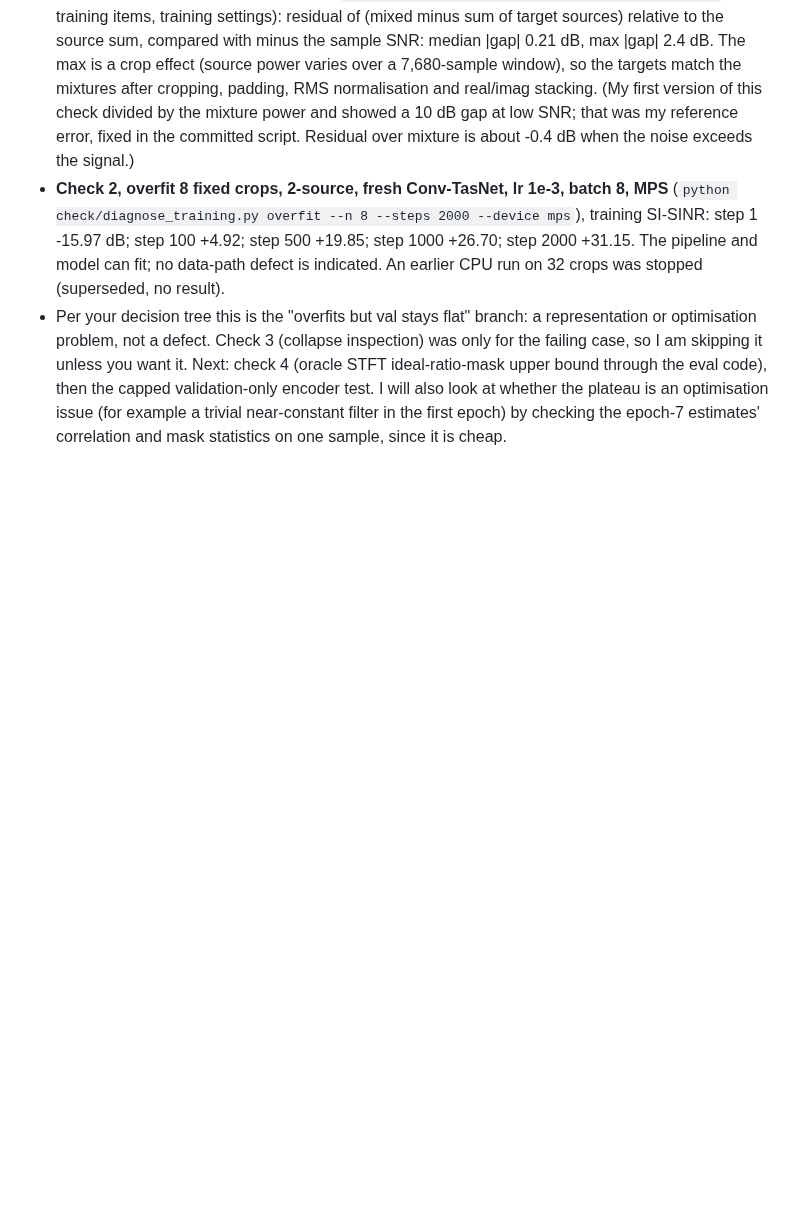
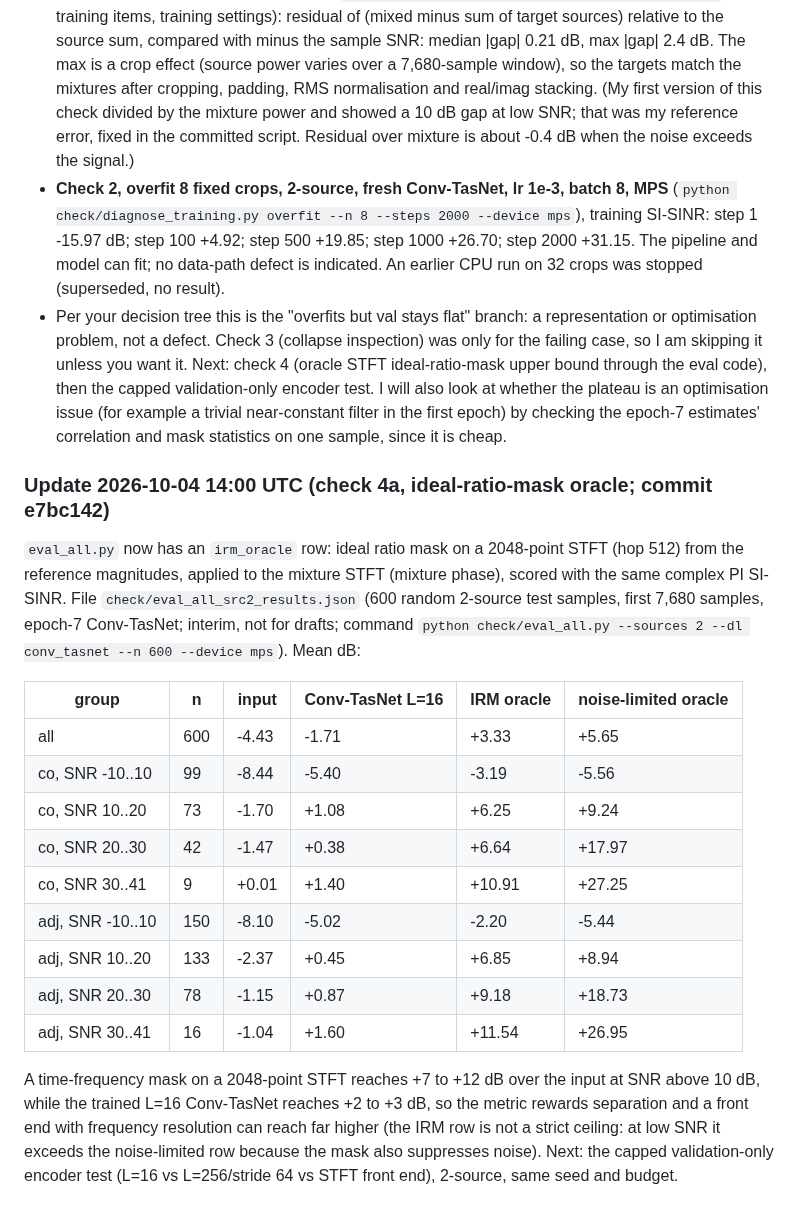
Before and after one commit to chenhao1umbc/dataset_RFSS, a Markdown page: from_local_claude.md, the part around the change. GitHub-like rendering; blank space fills up the shorter version.

Commit message:
Builder update: IRM oracle results
Co-Authored-By: Claude Sonnet 5.5 <noreply@anthropic.com>
Claude-Session: https://claude.ai/code/session_01Y1b6BCktu4cZuMz93hJpj2

```diff
--- a/from_local_claude.md
+++ b/from_local_claude.md
@@ -202,3 +202,22 @@ This matches your L=16 hypothesis but does not prove it, and it is also what a d
   An earlier CPU run on 32 crops was stopped (superseded, no result).
 - Per your decision tree this is the "overfits but val stays flat" branch: a representation or optimisation problem, not a defect. Check 3 (collapse inspection) was only for the failing case, so I am skipping it unless you want it.
   Next: check 4 (oracle STFT ideal-ratio-mask upper bound through the eval code), then the capped validation-only encoder test. I will also look at whether the plateau is an optimisation issue (for example a trivial near-constant filter in the first epoch) by checking the epoch-7 estimates' correlation and mask statistics on one sample, since it is cheap.
+
+### Update 2026-10-04 14:00 UTC (check 4a, ideal-ratio-mask oracle; commit e7bc142)
+`eval_all.py` now has an `irm_oracle` row: ideal ratio mask on a 2048-point STFT (hop 512) from the reference magnitudes, applied to the mixture STFT (mixture phase), scored with the same complex PI SI-SINR. File `check/eval_all_src2_results.json`
+(600 random 2-source test samples, first 7,680 samples, epoch-7 Conv-TasNet; interim, not for drafts; command `python check/eval_all.py --sources 2 --dl conv_tasnet --n 600 --device mps`). Mean dB:
+
+| group | n | input | Conv-TasNet L=16 | IRM oracle | noise-limited oracle |
+|---|---|---|---|---|---|
+| all | 600 | -4.43 | -1.71 | +3.33 | +5.65 |
+| co, SNR -10..10 | 99 | -8.44 | -5.40 | -3.19 | -5.56 |
+| co, SNR 10..20 | 73 | -1.70 | +1.08 | +6.25 | +9.24 |
+| co, SNR 20..30 | 42 | -1.47 | +0.38 | +6.64 | +17.97 |
+| co, SNR 30..41 | 9 | +0.01 | +1.40 | +10.91 | +27.25 |
+| adj, SNR -10..10 | 150 | -8.10 | -5.02 | -2.20 | -5.44 |
+| adj, SNR 10..20 | 133 | -2.37 | +0.45 | +6.85 | +8.94 |
+| adj, SNR 20..30 | 78 | -1.15 | +0.87 | +9.18 | +18.73 |
+| adj, SNR 30..41 | 16 | -1.04 | +1.60 | +11.54 | +26.95 |
+
+A time-frequency mask on a 2048-point STFT reaches +7 to +12 dB over the input at SNR above 10 dB, while the trained L=16 Conv-TasNet reaches +2 to +3 dB, so the metric rewards separation and a front end with frequency resolution can reach far higher
+(the IRM row is not a strict ceiling: at low SNR it exceeds the noise-limited row because the mask also suppresses noise). Next: the capped validation-only encoder test (L=16 vs L=256/stride 64 vs STFT front end), 2-source, same seed and budget.
```
